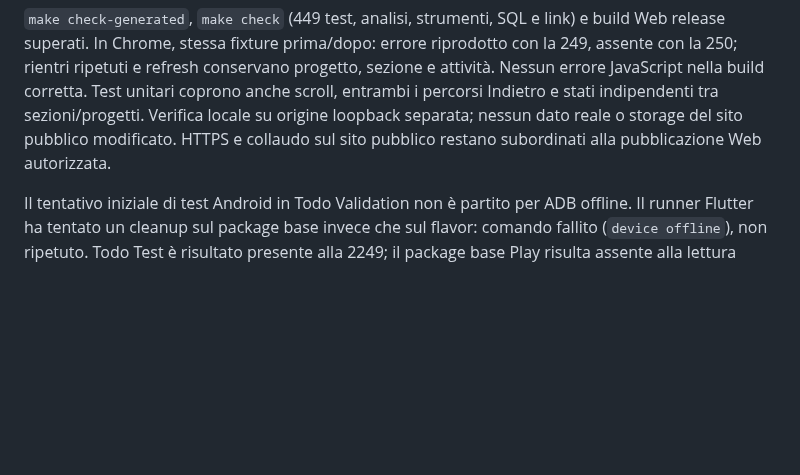
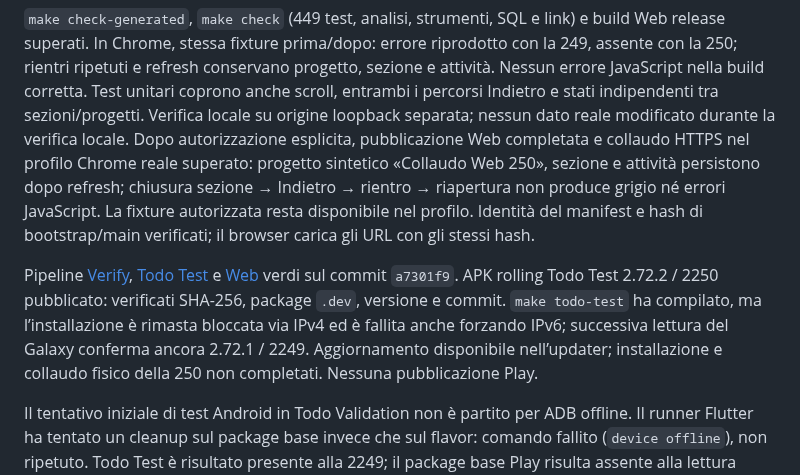
Before and after one commit to gpmerola/deterministic-todo, a Markdown page: STATUS.md, the part around the change. GitHub-like rendering; blank space fills up the shorter version.

Commit message:
Document verified Web 250 release and APK delivery status

```diff
--- a/STATUS.md
+++ b/STATUS.md
@@ -17,8 +17,23 @@ riprodotto con la 249, assente con la 250; rientri ripetuti e refresh conservano
 progetto, sezione e attività. Nessun errore JavaScript nella build corretta.
 Test unitari coprono anche scroll, entrambi i percorsi Indietro e stati
 indipendenti tra sezioni/progetti. Verifica locale su origine loopback separata;
-nessun dato reale o storage del sito pubblico modificato. HTTPS e collaudo sul
-sito pubblico restano subordinati alla pubblicazione Web autorizzata.
+nessun dato reale modificato durante la verifica locale. Dopo autorizzazione
+esplicita, pubblicazione Web completata e collaudo HTTPS nel profilo Chrome
+reale superato: progetto sintetico «Collaudo Web 250», sezione e attività
+persistono dopo refresh; chiusura sezione → Indietro → rientro → riapertura
+non produce grigio né errori JavaScript. La fixture autorizzata resta disponibile
+nel profilo. Identità del manifest e hash di bootstrap/main verificati; il
+browser carica gli URL con gli stessi hash.
+
+Pipeline [Verify](https://github.com/gpmerola/deterministic-todo/actions/runs/38170176990),
+[Todo Test](https://github.com/gpmerola/deterministic-todo/actions/runs/38170173974)
+e [Web](https://github.com/gpmerola/deterministic-todo/actions/runs/38170607839)
+verdi sul commit `a7301f9`. APK rolling Todo Test 2.72.2 / 2250 pubblicato:
+verificati SHA-256, package `.dev`, versione e commit. `make todo-test` ha
+compilato, ma l’installazione è rimasta bloccata via IPv4 ed è fallita anche
+forzando IPv6; successiva lettura del Galaxy conferma ancora 2.72.1 / 2249.
+Aggiornamento disponibile nell’updater; installazione e collaudo fisico della
+250 non completati. Nessuna pubblicazione Play.
 
 Il tentativo iniziale di test Android in Todo Validation non è partito per
 ADB offline. Il runner Flutter ha tentato un cleanup sul package base invece
```
